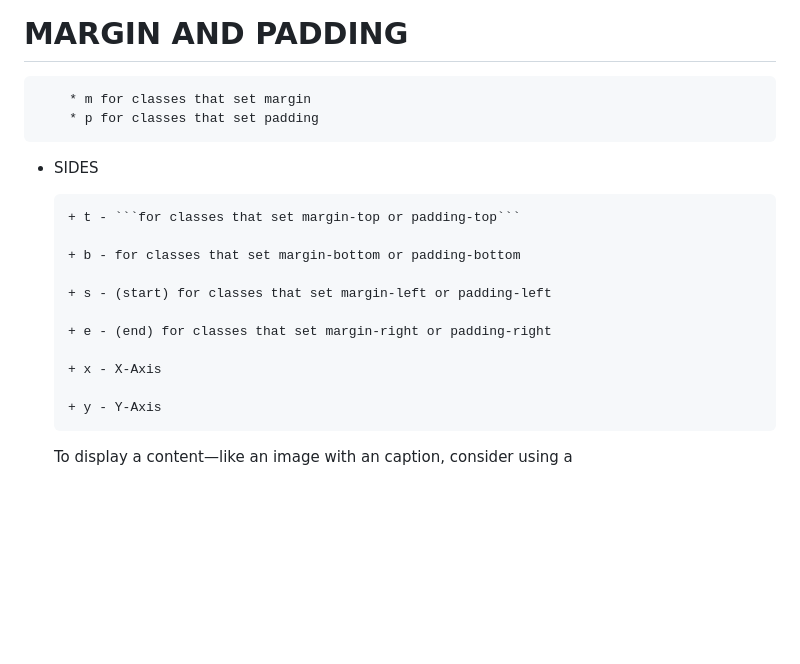
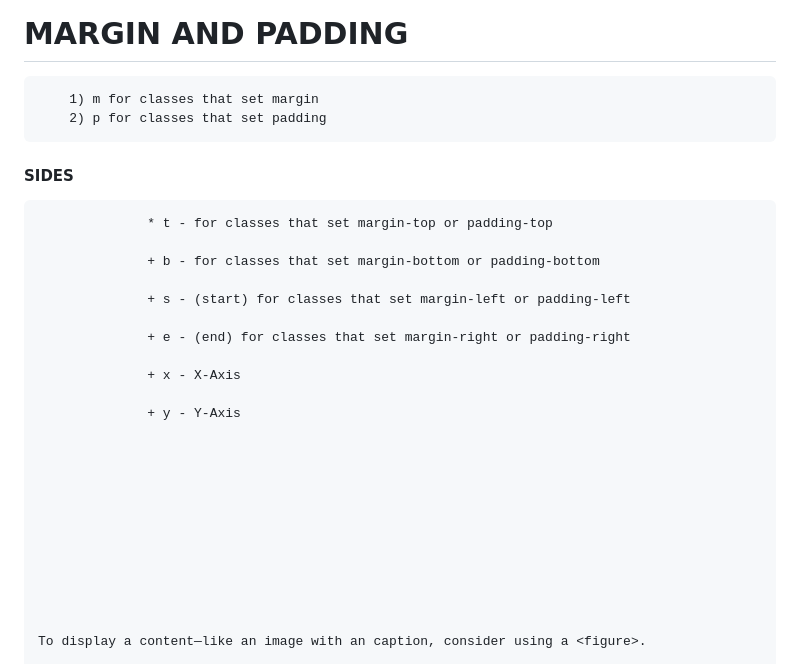
Before and after one commit to deeps201/Bootstrap-Intro, a Markdown page: README.md, the part around the change. Rendered like a GitHub page; blank space fills up the shorter version.

````diff
--- a/README.md
+++ b/README.md
@@ -87,22 +87,22 @@
 
 # MARGIN AND PADDING
 
-        * m for classes that set margin
-        * p for classes that set padding
+        1) m for classes that set margin
+        2) p for classes that set padding
 
-  * SIDES
+  #### SIDES
 
-        + t - ```for classes that set margin-top or padding-top```
+                  * t - for classes that set margin-top or padding-top
 
-        + b - for classes that set margin-bottom or padding-bottom
+                  + b - for classes that set margin-bottom or padding-bottom
 
-        + s - (start) for classes that set margin-left or padding-left
+                  + s - (start) for classes that set margin-left or padding-left
 
-        + e - (end) for classes that set margin-right or padding-right
+                  + e - (end) for classes that set margin-right or padding-right
 
-        + x - X-Axis
+                  + x - X-Axis
 
-        + y - Y-Axis
+                  + y - Y-Axis
 
 
 
````
